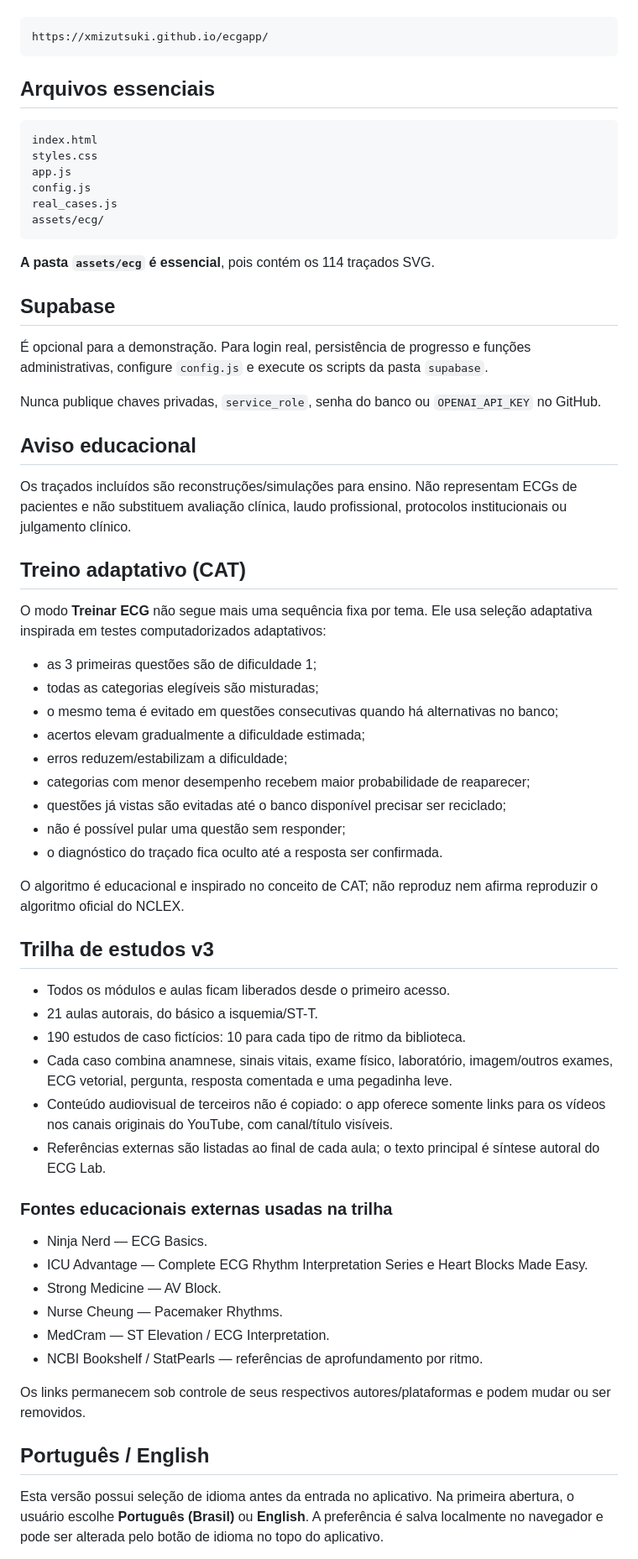
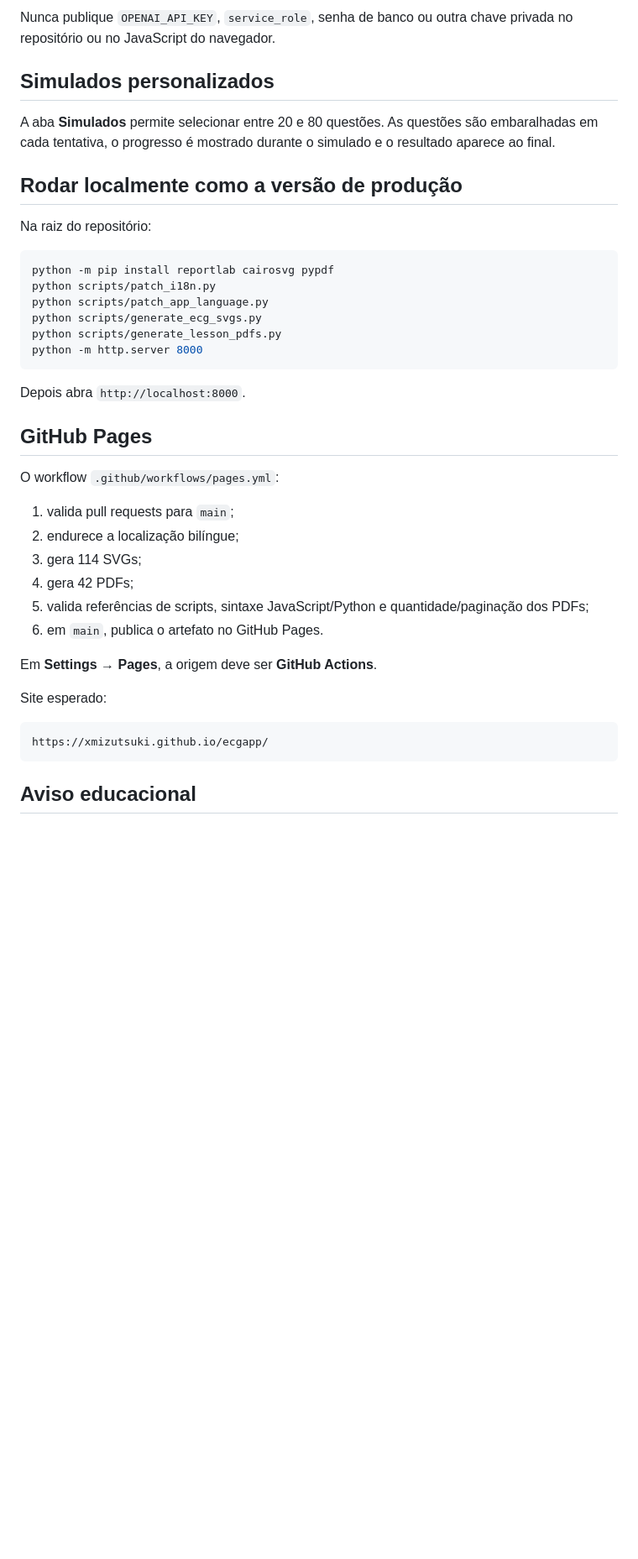
Before and after one commit to xmizutsuki/ecgapp, a Markdown page: README.md, the part around one of its changes. Shown at 84% size. Rendered like a GitHub page; blank space fills up the shorter version.

````diff
--- a/README.md
+++ b/README.md
@@ -46,70 +126,42 @@ O endereço deste repositório no GitHub Pages é:
+Nunca publique `OPENAI_API_KEY`, `service_role`, senha de banco ou outra chave privada no repositório ou no JavaScript do navegador.
+
+## Simulados personalizados
+
+A aba **Simulados** permite selecionar entre 20 e 80 questões. As questões são embaralhadas em cada tentativa, o progresso é mostrado durante o simulado e o resultado aparece ao final.
+
+## Rodar localmente como a versão de produção
+
+Na raiz do repositório:
+
+```bash
+python -m pip install reportlab cairosvg pypdf
+python scripts/patch_i18n.py
+python scripts/patch_app_language.py
+python scripts/generate_ecg_svgs.py
+python scripts/generate_lesson_pdfs.py
+python -m http.server 8000
+```
+
+Depois abra `http://localhost:8000`.
+
+## GitHub Pages
+
+O workflow `.github/workflows/pages.yml`:
+
+1. valida pull requests para `main`;
+2. endurece a localização bilíngue;
+3. gera 114 SVGs;
+4. gera 42 PDFs;
+5. valida referências de scripts, sintaxe JavaScript/Python e quantidade/paginação dos PDFs;
+6. em `main`, publica o artefato no GitHub Pages.
+
+Em **Settings → Pages**, a origem deve ser **GitHub Actions**.
+
+Site esperado:
 
 ```text
 https://xmizutsuki.github.io/ecgapp/
 ```
 
-## Arquivos essenciais
-
-```text
-index.html
-styles.css
-app.js
-config.js
-real_cases.js
-assets/ecg/
-```
-
-**A pasta `assets/ecg` é essencial**, pois contém os 114 traçados SVG.
-
-## Supabase
-
-É opcional para a demonstração. Para login real, persistência de progresso e funções administrativas, configure `config.js` e execute os scripts da pasta `supabase`.
-
-Nunca publique chaves privadas, `service_role`, senha do banco ou `OPENAI_API_KEY` no GitHub.
-
 ## Aviso educacional
 
-Os traçados incluídos são reconstruções/simulações para ensino. Não representam ECGs de pacientes e não substituem avaliação clínica, laudo profissional, protocolos institucionais ou julgamento clínico.
-
-## Treino adaptativo (CAT)
-
-O modo **Treinar ECG** não segue mais uma sequência fixa por tema. Ele usa seleção adaptativa inspirada em testes computadorizados adaptativos:
-
-- as 3 primeiras questões são de dificuldade 1;
-- todas as categorias elegíveis são misturadas;
-- o mesmo tema é evitado em questões consecutivas quando há alternativas no banco;
-- acertos elevam gradualmente a dificuldade estimada;
-- erros reduzem/estabilizam a dificuldade;
-- categorias com menor desempenho recebem maior probabilidade de reaparecer;
-- questões já vistas são evitadas até o banco disponível precisar ser reciclado;
-- não é possível pular uma questão sem responder;
-- o diagnóstico do traçado fica oculto até a resposta ser confirmada.
-
-O algoritmo é educacional e inspirado no conceito de CAT; não reproduz nem afirma reproduzir o algoritmo oficial do NCLEX.
-
-
-## Trilha de estudos v3
-
-- Todos os módulos e aulas ficam liberados desde o primeiro acesso.
-- 21 aulas autorais, do básico a isquemia/ST-T.
-- 190 estudos de caso fictícios: 10 para cada tipo de ritmo da biblioteca.
-- Cada caso combina anamnese, sinais vitais, exame físico, laboratório, imagem/outros exames, ECG vetorial, pergunta, resposta comentada e uma pegadinha leve.
-- Conteúdo audiovisual de terceiros não é copiado: o app oferece somente links para os vídeos nos canais originais do YouTube, com canal/título visíveis.
-- Referências externas são listadas ao final de cada aula; o texto principal é síntese autoral do ECG Lab.
-
-### Fontes educacionais externas usadas na trilha
-
-- Ninja Nerd — ECG Basics.
-- ICU Advantage — Complete ECG Rhythm Interpretation Series e Heart Blocks Made Easy.
-- Strong Medicine — AV Block.
-- Nurse Cheung — Pacemaker Rhythms.
-- MedCram — ST Elevation / ECG Interpretation.
-- NCBI Bookshelf / StatPearls — referências de aprofundamento por ritmo.
-
-Os links permanecem sob controle de seus respectivos autores/plataformas e podem mudar ou ser removidos.
-
-
-## Português / English
-
-Esta versão possui seleção de idioma antes da entrada no aplicativo. Na primeira abertura, o usuário escolhe **Português (Brasil)** ou **English**. A preferência é salva localmente no navegador e pode ser alterada pelo botão de idioma no topo do aplicativo.
-
````
Also changed, not shown: other parts of README.md (+111 -72 lines).
